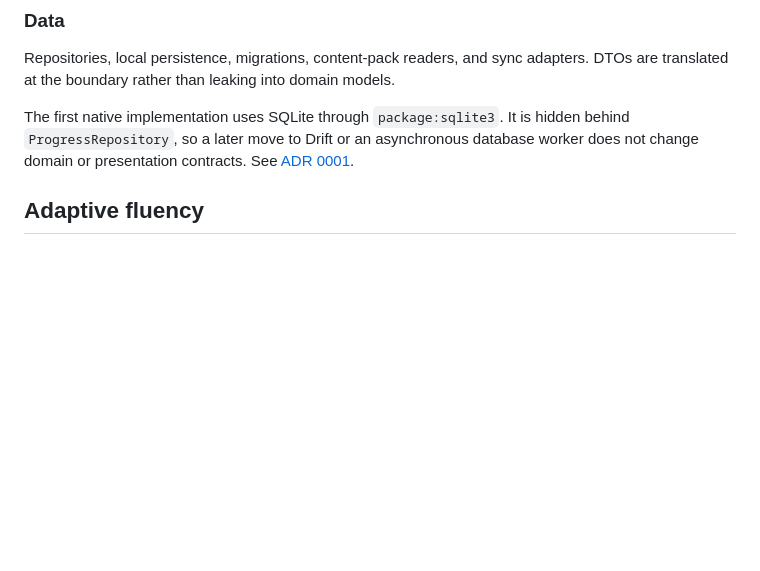
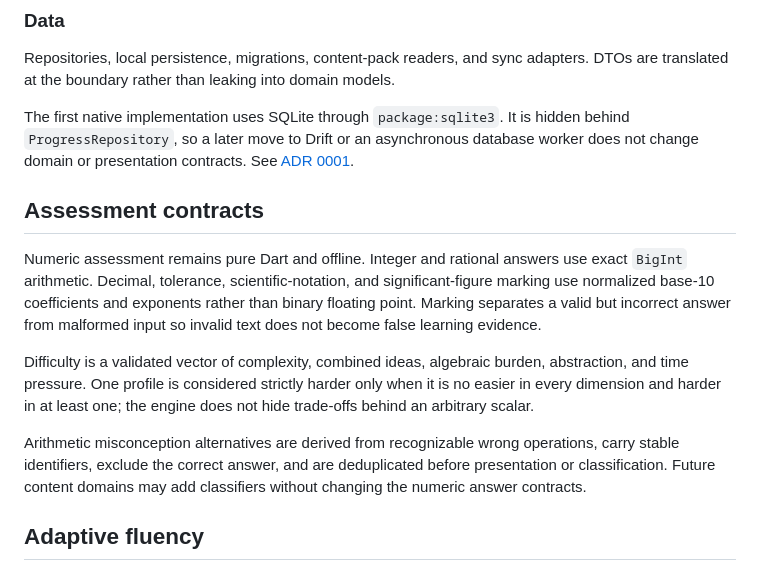
Before and after one commit to kswaroop1/ReMath, a Markdown page: docs/architecture.md, the part around the change. Rendered like a GitHub page; blank space fills up the shorter version.

Commit message:
docs: describe assessment domain contracts

```diff
--- a/docs/architecture.md
+++ b/docs/architecture.md
@@ -46,6 +46,25 @@ The first native implementation uses SQLite through `package:sqlite3`. It is
 hidden behind `ProgressRepository`, so a later move to Drift or an asynchronous
 database worker does not change domain or presentation contracts. See
 [ADR 0001](adr/0001-local-progress-persistence.md).
+
+## Assessment contracts
+
+Numeric assessment remains pure Dart and offline. Integer and rational answers
+use exact `BigInt` arithmetic. Decimal, tolerance, scientific-notation, and
+significant-figure marking use normalized base-10 coefficients and exponents
+rather than binary floating point. Marking separates a valid but incorrect
+answer from malformed input so invalid text does not become false learning
+evidence.
+
+Difficulty is a validated vector of complexity, combined ideas, algebraic
+burden, abstraction, and time pressure. One profile is considered strictly
+harder only when it is no easier in every dimension and harder in at least one;
+the engine does not hide trade-offs behind an arbitrary scalar.
+
+Arithmetic misconception alternatives are derived from recognizable wrong
+operations, carry stable identifiers, exclude the correct answer, and are
+deduplicated before presentation or classification. Future content domains may
+add classifiers without changing the numeric answer contracts.
 
 ## Adaptive fluency
 
```
